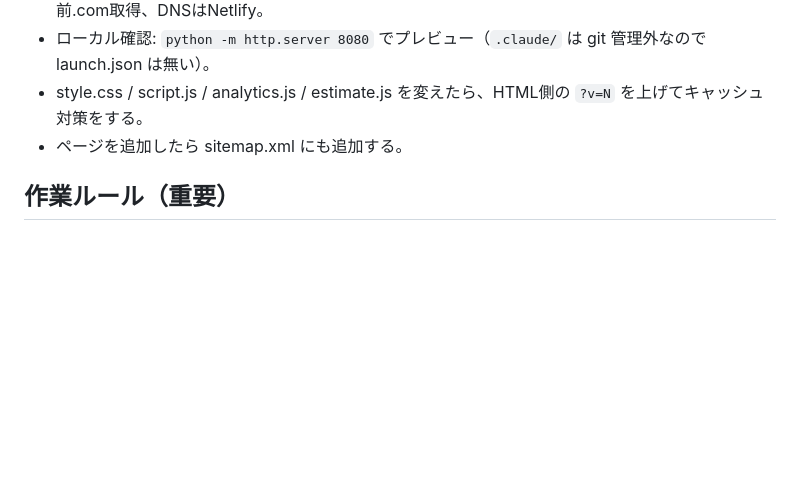
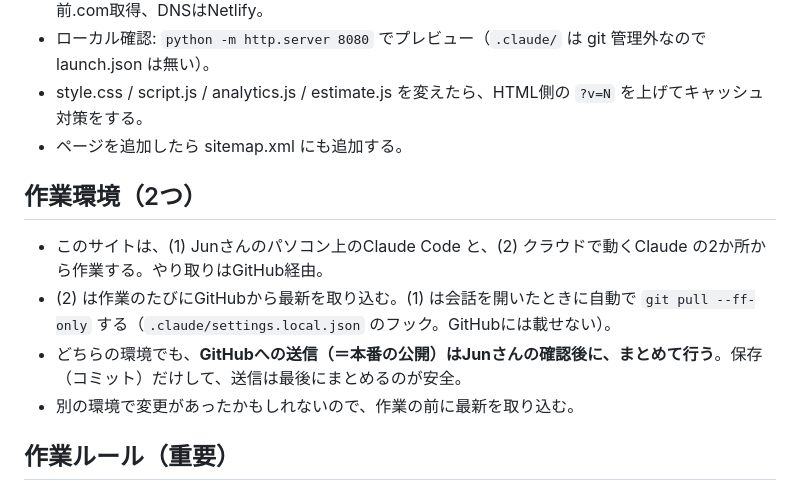
Before and after one commit to 10onetg/jtag-website, a Markdown page: CLAUDE.md, the part around the change. Drawn GitHub-style; blank space fills up the shorter version.

Commit message:
Document the two work environments and the publish-after-confirmation rule [skip ci]
Co-Authored-By: Claude Sonnet 5.5 <noreply@anthropic.com>

```diff
--- a/CLAUDE.md
+++ b/CLAUDE.md
@@ -8,6 +8,12 @@
 - ローカル確認: `python -m http.server 8080` でプレビュー（`.claude/` は git 管理外なので launch.json は無い）。
 - style.css / script.js / analytics.js / estimate.js を変えたら、HTML側の `?v=N` を上げてキャッシュ対策をする。
 - ページを追加したら sitemap.xml にも追加する。
+
+## 作業環境（2つ）
+- このサイトは、(1) Junさんのパソコン上のClaude Code と、(2) クラウドで動くClaude の2か所から作業する。やり取りはGitHub経由。
+- (2) は作業のたびにGitHubから最新を取り込む。(1) は会話を開いたときに自動で `git pull --ff-only` する（`.claude/settings.local.json` のフック。GitHubには載せない）。
+- どちらの環境でも、**GitHubへの送信（＝本番の公開）はJunさんの確認後に、まとめて行う**。保存（コミット）だけして、送信は最後にまとめるのが安全。
+- 別の環境で変更があったかもしれないので、作業の前に最新を取り込む。
 
 ## 作業ルール（重要）
 - **公開（git push）はユーザーの確認を得てから。修正はまとめて1回で公開する。** コミットだけして push しない運用も可。
```
